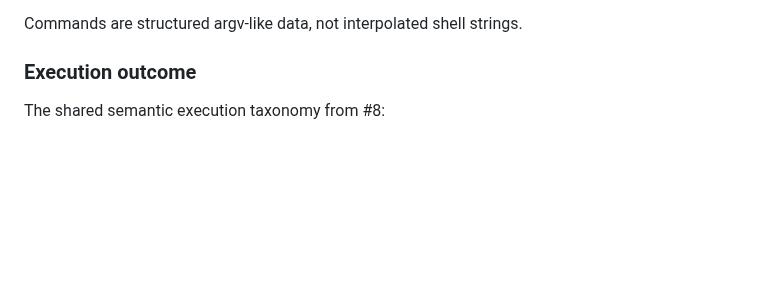
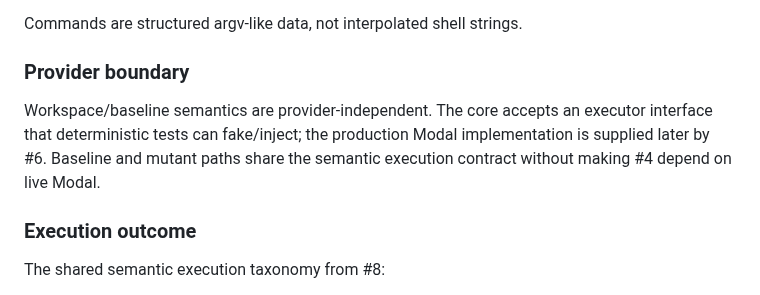
Before and after one commit to reverez/Tech-Europe-2026-PERJURY, a Markdown page: docs/ARCHITECTURE.md, the part around the change. Rendered like a GitHub page; blank space fills up the shorter version.

Commit message:
docs: separate execution contract from Modal provider

```diff
--- a/docs/ARCHITECTURE.md
+++ b/docs/ARCHITECTURE.md
@@ -95,6 +95,9 @@ Target shape for #4:
 - explicit network policy, defaulting to blocked.
 
 Commands are structured argv-like data, not interpolated shell strings.
+
+### Provider boundary
+Workspace/baseline semantics are provider-independent. The core accepts an executor interface that deterministic tests can fake/inject; the production Modal implementation is supplied later by #6. Baseline and mutant paths share the semantic execution contract without making #4 depend on live Modal.
 
 ### Execution outcome
 The shared semantic execution taxonomy from #8:
```
